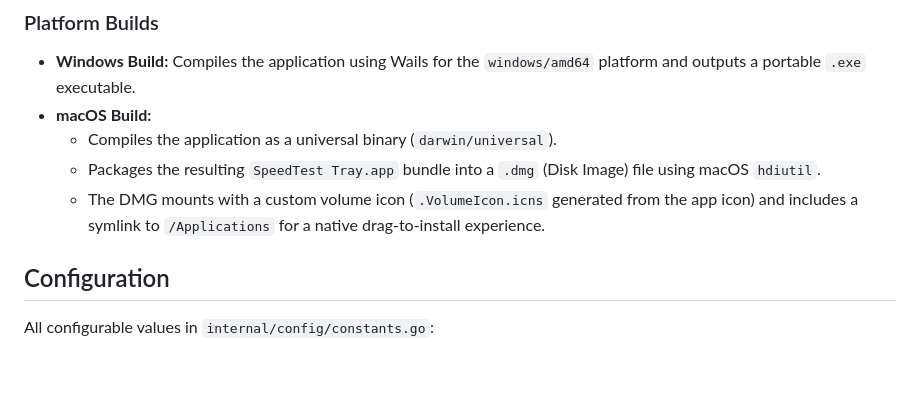
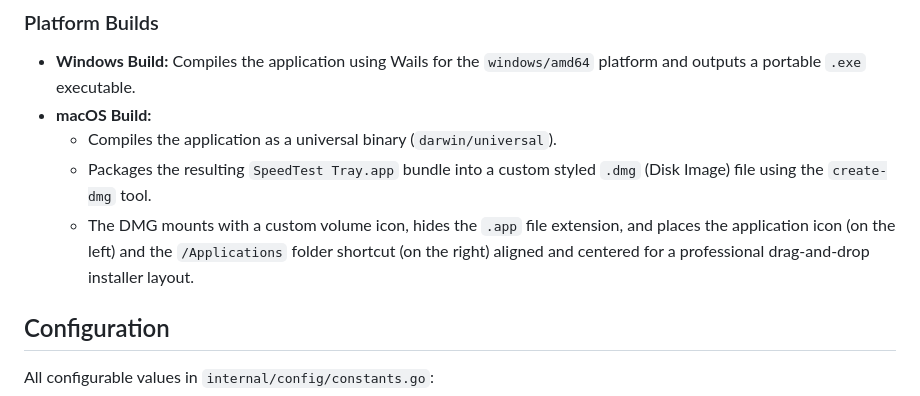
Before and after one commit to AarZoooo/speedtest-tray, a Markdown page: docs/ARCHITECTURE.md, the part around the change. Drawn GitHub-style; blank space fills up the shorter version.

Commit message:
docs: update ARCHITECTURE.md to mention create-dmg packaging

```diff
--- a/docs/ARCHITECTURE.md
+++ b/docs/ARCHITECTURE.md
@@ -192,8 +192,8 @@ All standard commits will automatically skip the compilation and packaging jobs.
 - **Windows Build:** Compiles the application using Wails for the `windows/amd64` platform and outputs a portable `.exe` executable.
 - **macOS Build:**
   - Compiles the application as a universal binary (`darwin/universal`).
-  - Packages the resulting `SpeedTest Tray.app` bundle into a `.dmg` (Disk Image) file using macOS `hdiutil`.
-  - The DMG mounts with a custom volume icon (`.VolumeIcon.icns` generated from the app icon) and includes a symlink to `/Applications` for a native drag-to-install experience.
+  - Packages the resulting `SpeedTest Tray.app` bundle into a custom styled `.dmg` (Disk Image) file using the `create-dmg` tool.
+  - The DMG mounts with a custom volume icon, hides the `.app` file extension, and places the application icon (on the left) and the `/Applications` folder shortcut (on the right) aligned and centered for a professional drag-and-drop installer layout.
 
 ## Configuration
 
```
